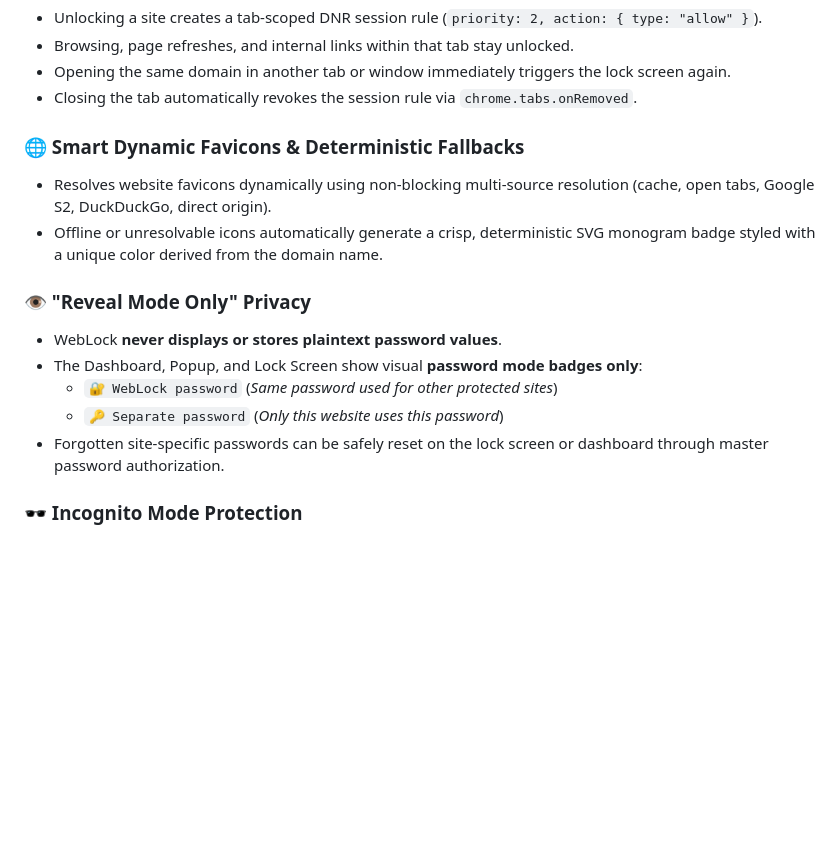
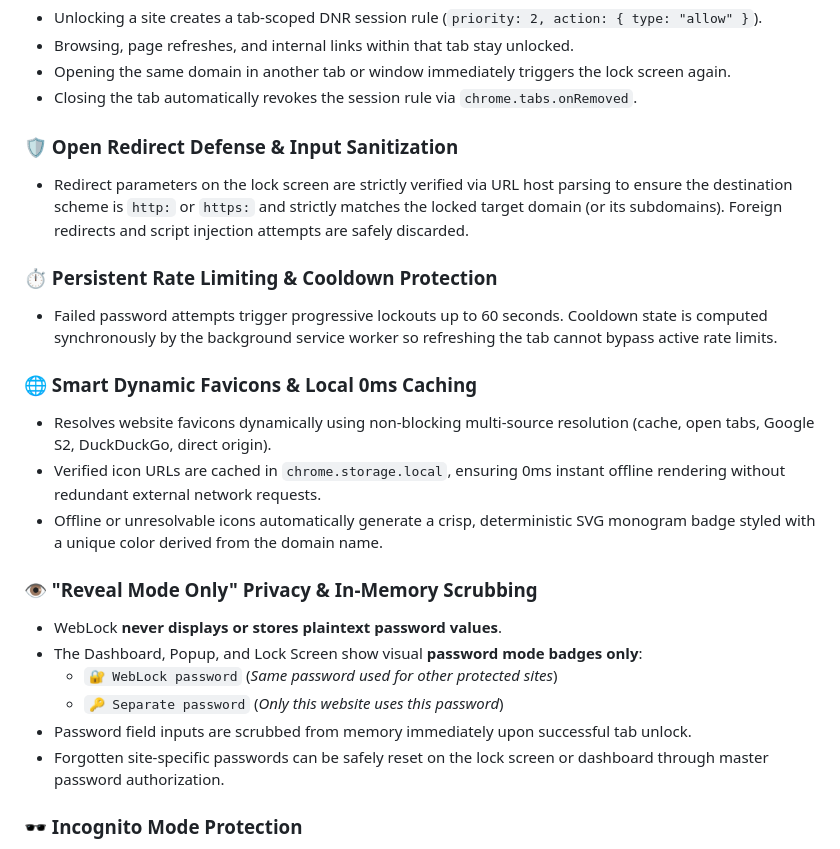
Before and after one commit to yushy07/weblock, a Markdown page: README.md, the part around one of its changes. Rendered like a GitHub page; blank space fills up the shorter version.

```diff
--- a/README.md
+++ b/README.md
@@ -46,15 +46,23 @@ Never lose access to your locked websites:
 - Opening the same domain in another tab or window immediately triggers the lock screen again.
 - Closing the tab automatically revokes the session rule via `chrome.tabs.onRemoved`.
 
-### 🌐 Smart Dynamic Favicons & Deterministic Fallbacks
+### 🛡️ Open Redirect Defense & Input Sanitization
+- Redirect parameters on the lock screen are strictly verified via URL host parsing to ensure the destination scheme is `http:` or `https:` and strictly matches the locked target domain (or its subdomains). Foreign redirects and script injection attempts are safely discarded.
+
+### ⏱️ Persistent Rate Limiting & Cooldown Protection
+- Failed password attempts trigger progressive lockouts up to 60 seconds. Cooldown state is computed synchronously by the background service worker so refreshing the tab cannot bypass active rate limits.
+
+### 🌐 Smart Dynamic Favicons & Local 0ms Caching
 - Resolves website favicons dynamically using non-blocking multi-source resolution (cache, open tabs, Google S2, DuckDuckGo, direct origin).
+- Verified icon URLs are cached in `chrome.storage.local`, ensuring 0ms instant offline rendering without redundant external network requests.
 - Offline or unresolvable icons automatically generate a crisp, deterministic SVG monogram badge styled with a unique color derived from the domain name.
 
-### 👁️ "Reveal Mode Only" Privacy
+### 👁️ "Reveal Mode Only" Privacy & In-Memory Scrubbing
 - WebLock **never displays or stores plaintext password values**.
 - The Dashboard, Popup, and Lock Screen show visual **password mode badges only**:
   - `🔐 WebLock password` (*Same password used for other protected sites*)
   - `🔑 Separate password` (*Only this website uses this password*)
+- Password field inputs are scrubbed from memory immediately upon successful tab unlock.
 - Forgotten site-specific passwords can be safely reset on the lock screen or dashboard through master password authorization.
 
 ### 🕶️ Incognito Mode Protection
```
Also changed, not shown: other parts of README.md (+20 -16 lines).
